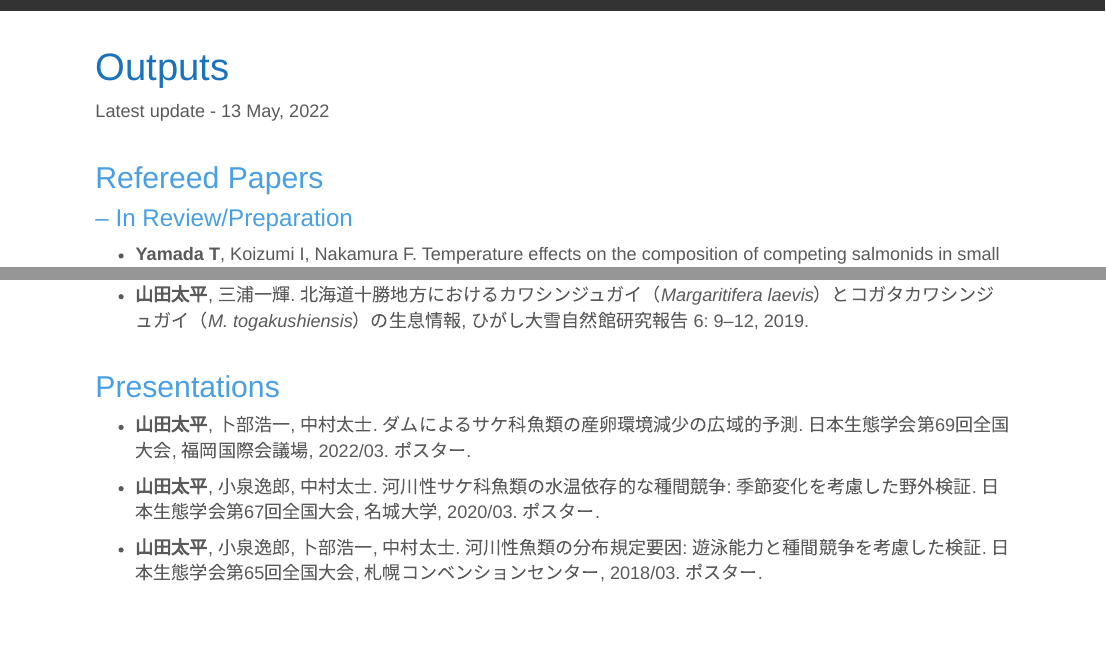
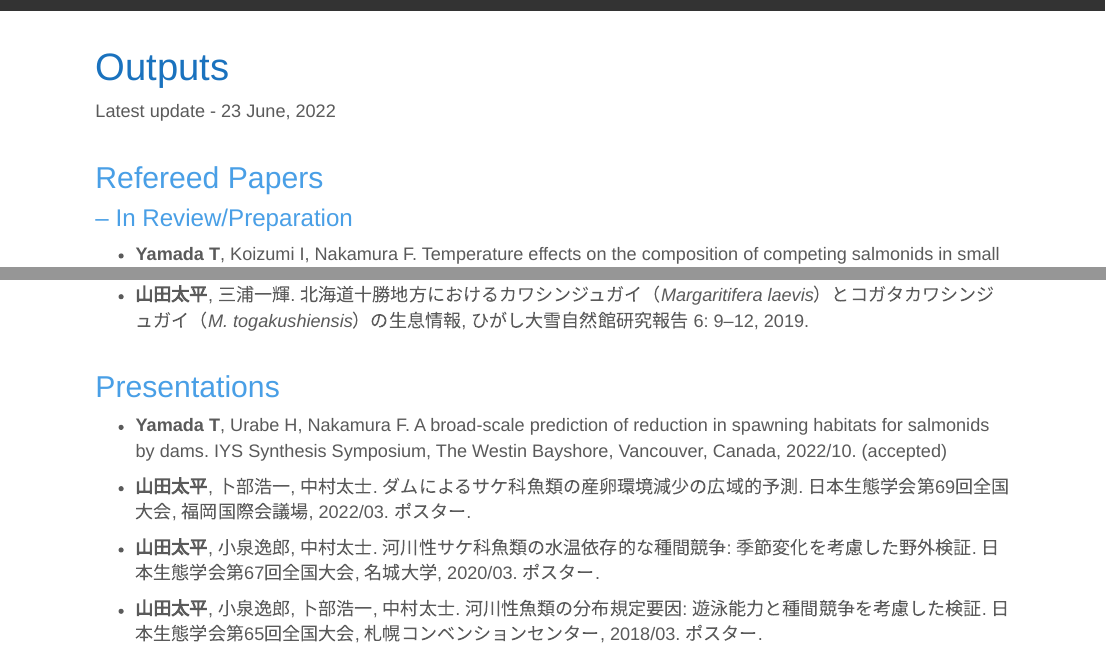
Before and after one commit to thymd/taiheiyamada, an R Markdown document (outputs.Rmd): the page in a window 1100 px wide, from its top, and a second part further down, joined at a grey line. Rendered offline with R 4.5, knitr and Pandoc, with nearby package versions.

Commit message:
initial commit

```diff
--- a/outputs.Rmd
+++ b/outputs.Rmd
@@ -2,7 +2,7 @@
 title: Outputs
 ---
 
-Latest update - 13 May, 2022
+Latest update - 23 June, 2022
 <br />
 <br />
 
@@ -33,6 +33,8 @@ Latest update - 13 May, 2022
 
 ## Presentations
 
+- **Yamada T**, Urabe H, Nakamura F. A broad-scale prediction of reduction in spawning habitats for salmonids by dams. IYS Synthesis Symposium, The Westin Bayshore, Vancouver, Canada, 2022/10. (accepted)
+
 - **山田太平**, 卜部浩一, 中村太士. ダムによるサケ科魚類の産卵環境減少の広域的予測. 日本生態学会第69回全国大会, 福岡国際会議場, 2022/03. ポスター.
 
 - **山田太平**, 小泉逸郎, 中村太士. 河川性サケ科魚類の水温依存的な種間競争: 季節変化を考慮した野外検証. 日本生態学会第67回全国大会, 名城大学, 2020/03. ポスター.
```
Also changed, not shown: 7 other files.
